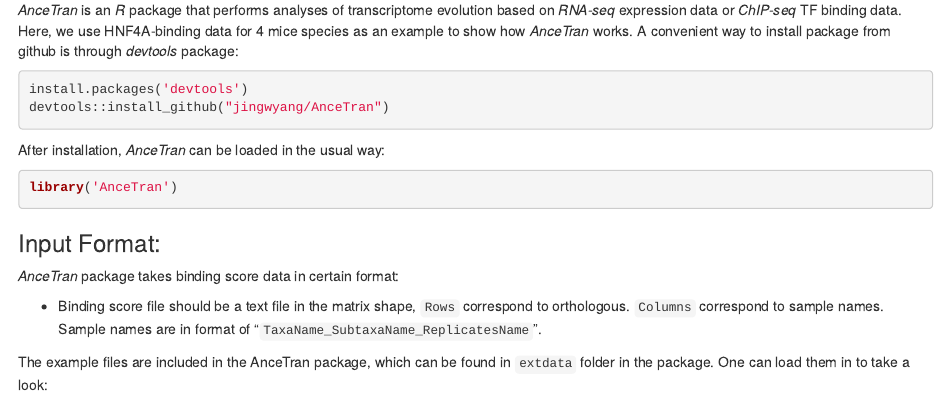
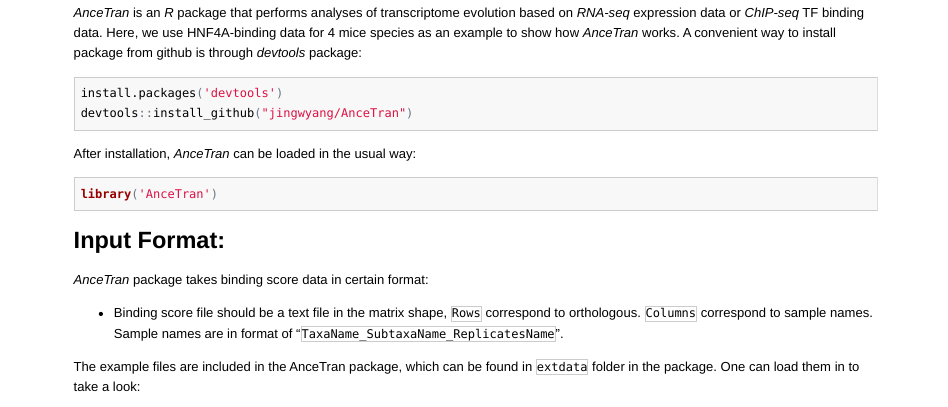
Before and after one commit to jingwyang/AnceTran, an R Markdown document (vignettes/UserGuide.Rmd): the page in a window 1100 px wide, from 180 px down before the commit and from 70 px down after it, so that both start at the same text. The pictures show the output file vignettes/UserGuide.html that the author committed with the source, opened offline; long lines of code are wrapped.

Commit message:
‘add_vignette’

````diff
--- a/vignettes/UserGuide.Rmd
+++ b/vignettes/UserGuide.Rmd
@@ -6,8 +6,10 @@
   html_document: default
   pdf_document: default
   word_document: default
-vignette: |
-  %\VignetteIndexEntry{Vignette aaa} %\VignetteEngine{knitr::rmarkdown} %\VignetteEncoding{UTF-8}
+vignette: >
+  %\VignetteEngine{knitr::knitr}
+  %\VignetteIndexEntry{Title of your vignette}
+  %\usepackage[UTF-8]{inputenc}
 ---
 
 ## Pacakge Installation
@@ -26,7 +28,7 @@
 ```
 
 
-### Input Format:
+## Input Format:
 
 *AnceTran* package takes binding score data in certain format:
 
````
Also changed, not shown: vignettes/UserGuide.html, vignettes/UserGuide.pdf (deleted), vignettes/UserGuide.Rmd (8 more changed lines), 1 other file.
